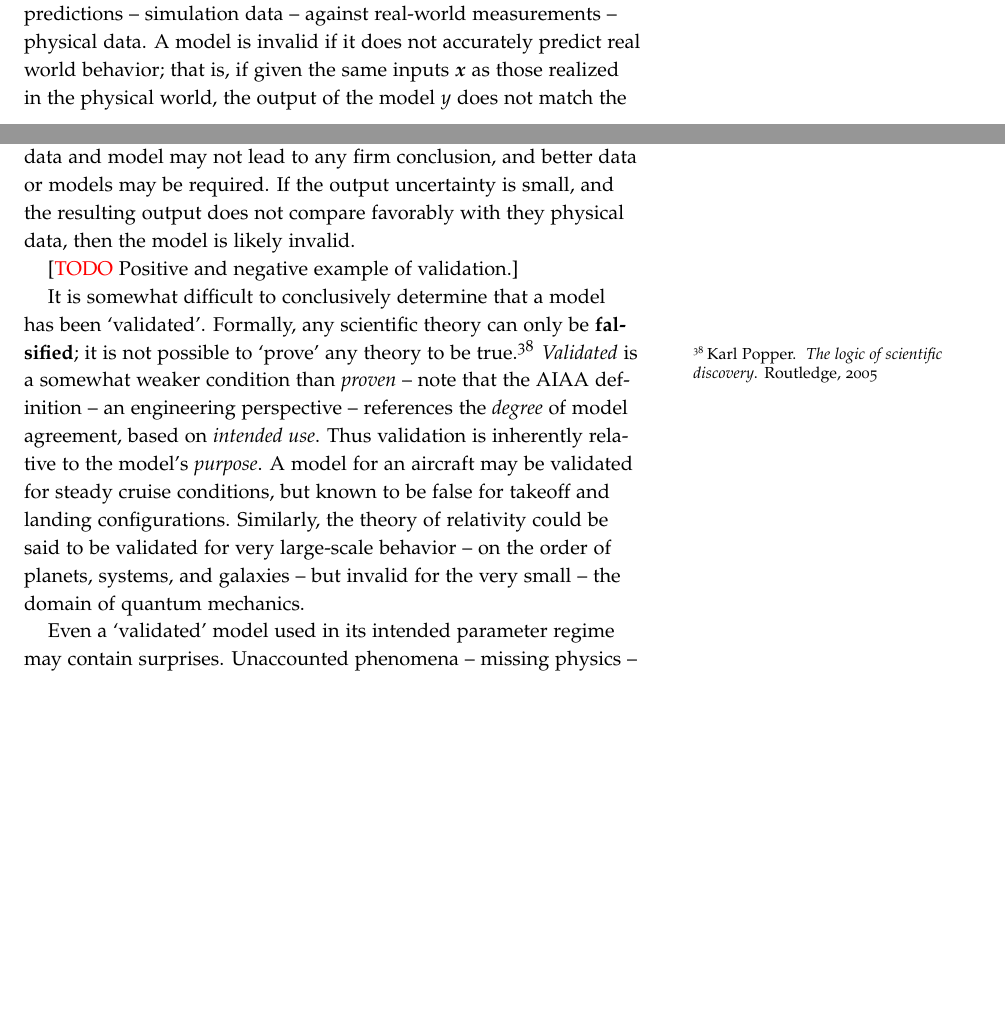
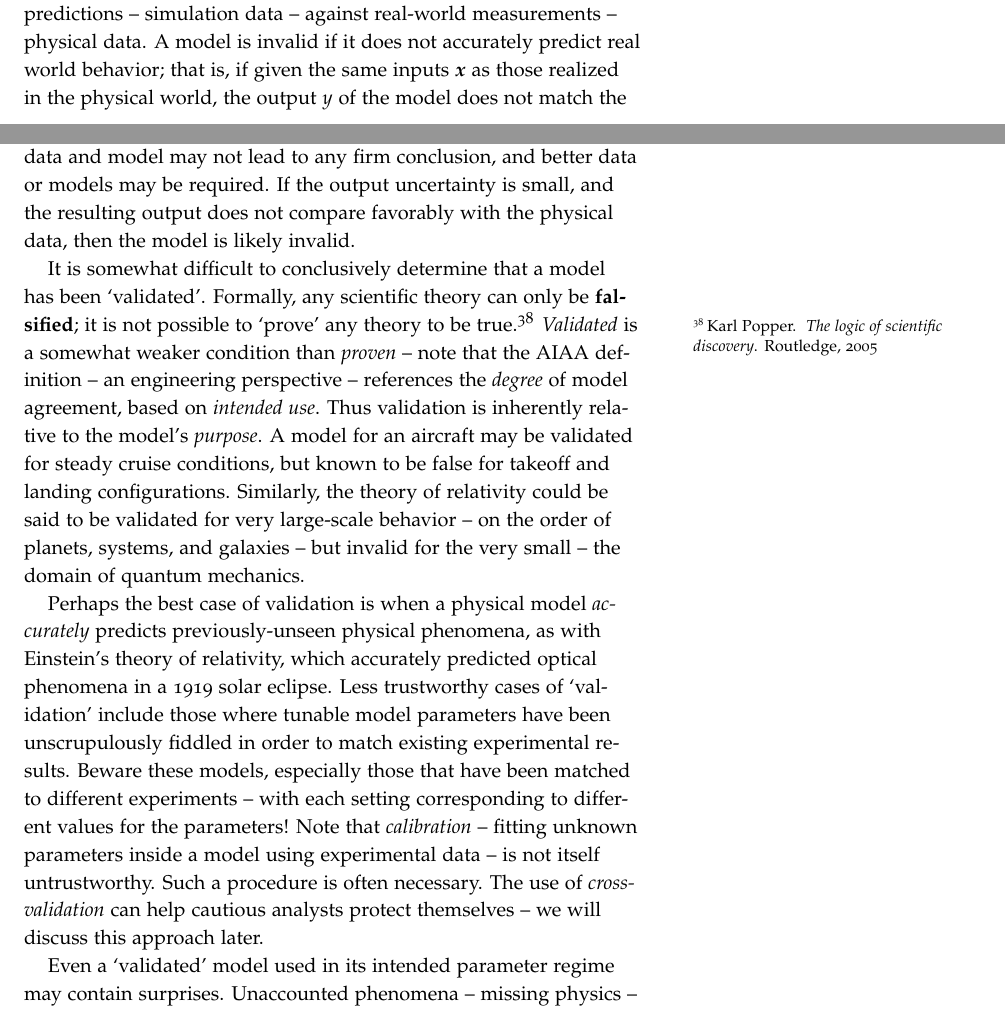
Before and after one commit to zdelrosario/uq-primer, a LaTeX thesis (primer.tex, which reads tex/ch3-formulate.tex): two parts of pages 30 and 31 of 51, joined at a grey line, cut so that both start at the same text, the shorter picture padded with empty space. Compiled offline with pdfLaTeX.

Commit message:
Ex of validation

```diff
--- a/tex/ch3-formulate.tex
+++ b/tex/ch3-formulate.tex
@@ -860,8 +860,8 @@ focus on validation.
 The definition of validation above requires a comparison of model predictions --
 simulation data -- against real-world measurements -- physical data. A model is
 invalid if it does not accurately predict real world behavior; that is, if given
-the same inputs $\vx$ as those realized in the physical world, the output of the
-model $y$ does not match the physical data. However, this is a somewhat na\"ive
+the same inputs $\vx$ as those realized in the physical world, the output $y$ of
+the model does not match the physical data. However, this is a somewhat na\"ive
 perspective: Given that physical data are always subject to some uncertainty,
 what value of $\vx$ should we use in our model to predict $y$?
 
@@ -874,10 +874,8 @@ can then be compared with physical data. This helps to set reasonable
 expectations for model validation: If the output uncertainty is large, then we
 know the combination of input data and model may not lead to any firm
 conclusion, and better data or models may be required. If the output uncertainty
-is small, and the resulting output does not compare favorably with they physical
+is small, and the resulting output does not compare favorably with the physical
 data, then the model is likely invalid.
-
-[\textcolor{red}{TODO} Positive and negative example of validation.]
 
 It is somewhat difficult to conclusively determine that a model has been
 `validated'. Formally, any scientific theory can only be \textbf{falsified}; it
@@ -891,6 +889,19 @@ and landing configurations. Similarly, the theory of relativity could be said to
 be validated for very large-scale behavior -- on the order of planets, systems,
 and galaxies -- but invalid for the very small -- the domain of quantum
 mechanics.
+
+Perhaps the best case of validation is when a physical model \emph{accurately}
+predicts previously-unseen physical phenomena, as with Einstein's theory of
+relativity, which accurately predicted optical phenomena in a 1919 solar
+eclipse. Less trustworthy cases of `validation' include those where tunable
+model parameters have been unscrupulously fiddled in order to match existing
+experimental results. Beware these models, especially those that have been
+matched to different experiments -- with each setting corresponding to different
+values for the parameters! Note that \emph{calibration} -- fitting unknown
+parameters inside a model using experimental data -- is not itself
+untrustworthy. Such a procedure is often necessary. The use of
+\emph{cross-validation} can help cautious analysts protect themselves -- we will
+discuss this approach later.
 
 Even a `validated' model used in its intended parameter regime may contain
 surprises. Unaccounted phenomena -- missing physics -- can enter in unexpected
```
Also changed, not shown: tex/ch3-formulate.tex (4 more changed lines).
